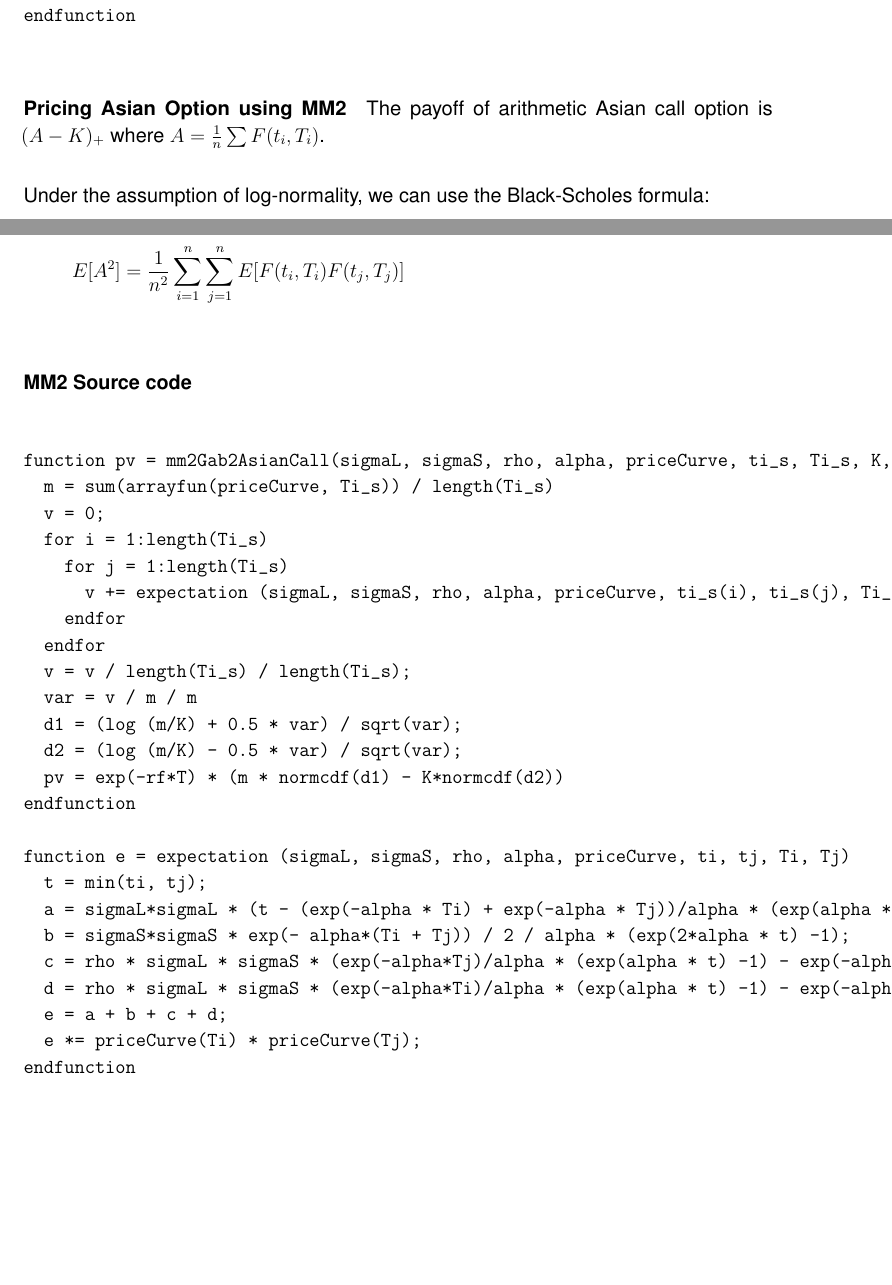
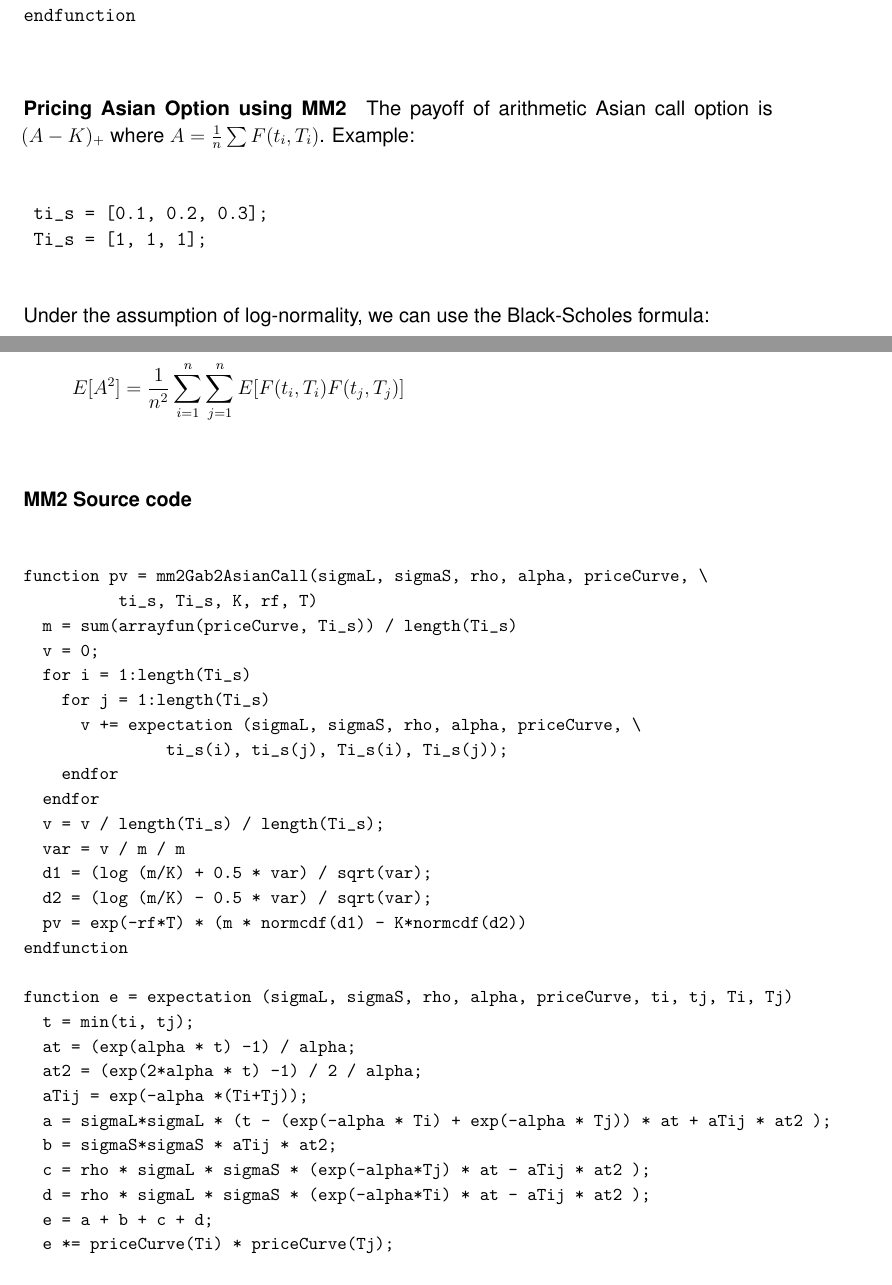
Before and after one commit to lihaoml/miniCPU, a LaTeX document (nusmfe2015/project/solution/project_solution.tex): two parts of pages 4 and 6 of 7, joined at a grey line, cut so that both start at the same text, the shorter picture padded with empty space. Compiled offline with pdfLaTeX.

Commit message:
review all solutions

```diff
--- a/nusmfe2015/project/solution/project_solution.tex
+++ b/nusmfe2015/project/solution/project_solution.tex
@@ -131,6 +133,11 @@ endfunction
 
 \paragraph{Pricing Asian Option using MM2}
 The payoff of arithmetic Asian call option is $(A - K)_+$ where $A = \frac{1}{n}\sum F(t_i, T_i)$.
+Example:
+\begin{verbatim}
+	ti_s = [0.1, 0.2, 0.3];
+	Ti_s = [1, 1, 1];
+\end{verbatim}
 
 Under the assumption of log-normality, we can use the Black-Scholes formula:
 \begin{align*}
@@ -213,13 +220,17 @@ E[A^2] = \frac{1}{n^2}\sum_{i=1}^n \sum_{j=1}^n E[F(t_i, T_i) F(t_j, T_j)]
 \end{align*}
 
 \paragraph{MM2 Source code}
+\begin{small}
+
 \begin{verbatim}
-function pv = mm2Gab2AsianCall(sigmaL, sigmaS, rho, alpha, priceCurve, ti_s, Ti_s, K, rf, T)
+function pv = mm2Gab2AsianCall(sigmaL, sigmaS, rho, alpha, priceCurve, \
+							   ti_s, Ti_s, K, rf, T)
   m = sum(arrayfun(priceCurve, Ti_s)) / length(Ti_s)
   v = 0;
   for i = 1:length(Ti_s)
     for j = 1:length(Ti_s)
-      v += expectation (sigmaL, sigmaS, rho, alpha, priceCurve, ti_s(i), ti_s(j), Ti_s(i), Ti_s(j));
+      v += expectation (sigmaL, sigmaS, rho, alpha, priceCurve, \
+      		 		    ti_s(i), ti_s(j), Ti_s(i), Ti_s(j));
     endfor
   endfor
   v = v / length(Ti_s) / length(Ti_s);
@@ -231,15 +242,19 @@ endfunction
 
 function e = expectation (sigmaL, sigmaS, rho, alpha, priceCurve, ti, tj, Ti, Tj)
   t = min(ti, tj);
-  a = sigmaL*sigmaL * (t - (exp(-alpha * Ti) + exp(-alpha * Tj))/alpha * (exp(alpha * t) -1) + exp(-alpha *(Ti+Tj))/2/alpha * (exp(2*alpha * t) -1) );
-  b = sigmaS*sigmaS * exp(- alpha*(Ti + Tj)) / 2 / alpha * (exp(2*alpha * t) -1);
-  c = rho * sigmaL * sigmaS * (exp(-alpha*Tj)/alpha * (exp(alpha * t) -1) - exp(-alpha*(Ti+Tj)) / alpha /2 * (exp(2*alpha * t) -1) );
-  d = rho * sigmaL * sigmaS * (exp(-alpha*Ti)/alpha * (exp(alpha * t) -1) - exp(-alpha*(Ti+Tj)) / alpha /2 * (exp(2*alpha * t) -1) );
+  at = (exp(alpha * t) -1) / alpha;
+  at2 = (exp(2*alpha * t) -1) / 2 / alpha;
+  aTij = exp(-alpha *(Ti+Tj));
+  a = sigmaL*sigmaL * (t - (exp(-alpha * Ti) + exp(-alpha * Tj)) * at + aTij * at2 );
+  b = sigmaS*sigmaS * aTij * at2;
+  c = rho * sigmaL * sigmaS * (exp(-alpha*Tj) * at - aTij * at2 );
+  d = rho * sigmaL * sigmaS * (exp(-alpha*Ti) * at - aTij * at2 );
   e = a + b + c + d;
   e *= priceCurve(Ti) * priceCurve(Tj);
 endfunction
 \end{verbatim}
 
+\end{small}
 \paragraph{Test case}
 \begin{verbatim}
 load("testData/tenors.mat")
```
Also changed, not shown: nusmfe2015/assignment1/solution/assignment1_solution.tex (+6 -1 lines), nusmfe2015/assignment2/solution/assignment2_solution.tex (+8 -4 lines), nusmfe2015/assignment3/solution/assigment3_solution.tex (+5 -5 lines), nusmfe2015/assignment1/solution/pichart.png (added), nusmfe2015/assignment2/solution/quadrature.png (added), nusmfe2015/assignment3/solution/binomialtreePrices.png, nusmfe2015/project/solution/project_solution.tex (6 more changed lines), 9 other files.
